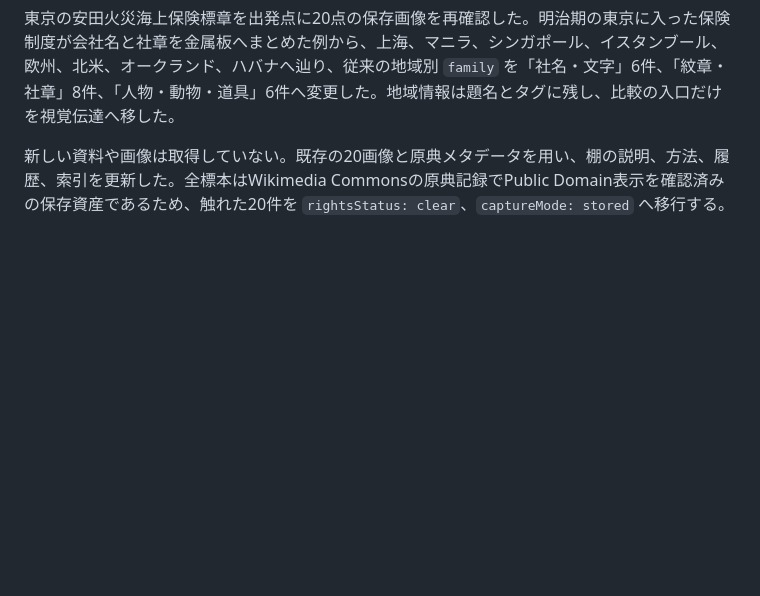
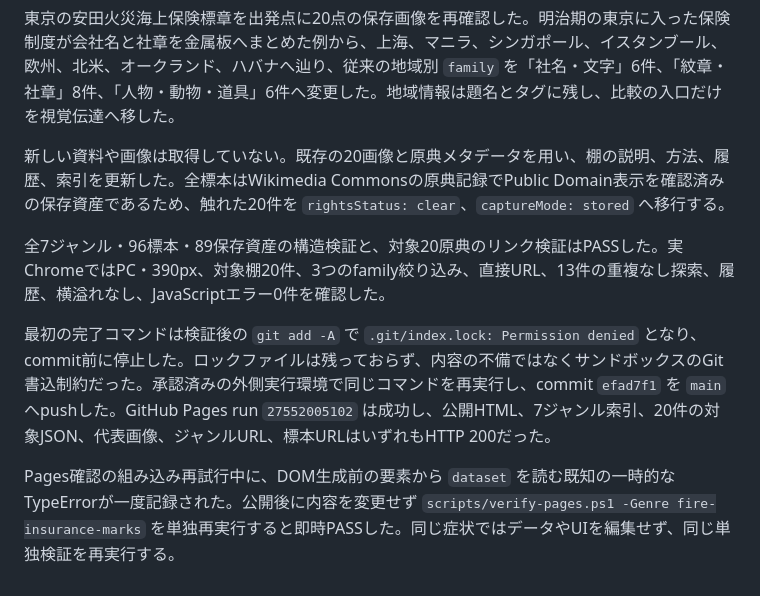
Before and after one commit to umedakouki/internet-fragments, a Markdown page: diary/2026-06-15.md, the part around the change. Rendered like a GitHub page; blank space fills up the shorter version.

Commit message:
Record fire mark reorganization deployment

```diff
--- a/diary/2026-06-15.md
+++ b/diary/2026-06-15.md
@@ -120,3 +120,9 @@ Pages確認の途中で、DOM生成前にジャンルノードの `dataset` を
 東京の安田火災海上保険標章を出発点に20点の保存画像を再確認した。明治期の東京に入った保険制度が会社名と社章を金属板へまとめた例から、上海、マニラ、シンガポール、イスタンブール、欧州、北米、オークランド、ハバナへ辿り、従来の地域別 `family` を「社名・文字」6件、「紋章・社章」8件、「人物・動物・道具」6件へ変更した。地域情報は題名とタグに残し、比較の入口だけを視覚伝達へ移した。
 
 新しい資料や画像は取得していない。既存の20画像と原典メタデータを用い、棚の説明、方法、履歴、索引を更新した。全標本はWikimedia Commonsの原典記録でPublic Domain表示を確認済みの保存資産であるため、触れた20件を `rightsStatus: clear`、`captureMode: stored` へ移行する。
+
+全7ジャンル・96標本・89保存資産の構造検証と、対象20原典のリンク検証はPASSした。実ChromeではPC・390px、対象棚20件、3つのfamily絞り込み、直接URL、13件の重複なし探索、履歴、横溢れなし、JavaScriptエラー0件を確認した。
+
+最初の完了コマンドは検証後の `git add -A` で `.git/index.lock: Permission denied` となり、commit前に停止した。ロックファイルは残っておらず、内容の不備ではなくサンドボックスのGit書込制約だった。承認済みの外側実行環境で同じコマンドを再実行し、commit `efad7f1` を `main` へpushした。GitHub Pages run `27552005102` は成功し、公開HTML、7ジャンル索引、20件の対象JSON、代表画像、ジャンルURL、標本URLはいずれもHTTP 200だった。
+
+Pages確認の組み込み再試行中に、DOM生成前の要素から `dataset` を読む既知の一時的なTypeErrorが一度記録された。公開後に内容を変更せず `scripts/verify-pages.ps1 -Genre fire-insurance-marks` を単独再実行すると即時PASSした。同じ症状ではデータやUIを編集せず、同じ単独検証を再実行する。
```
